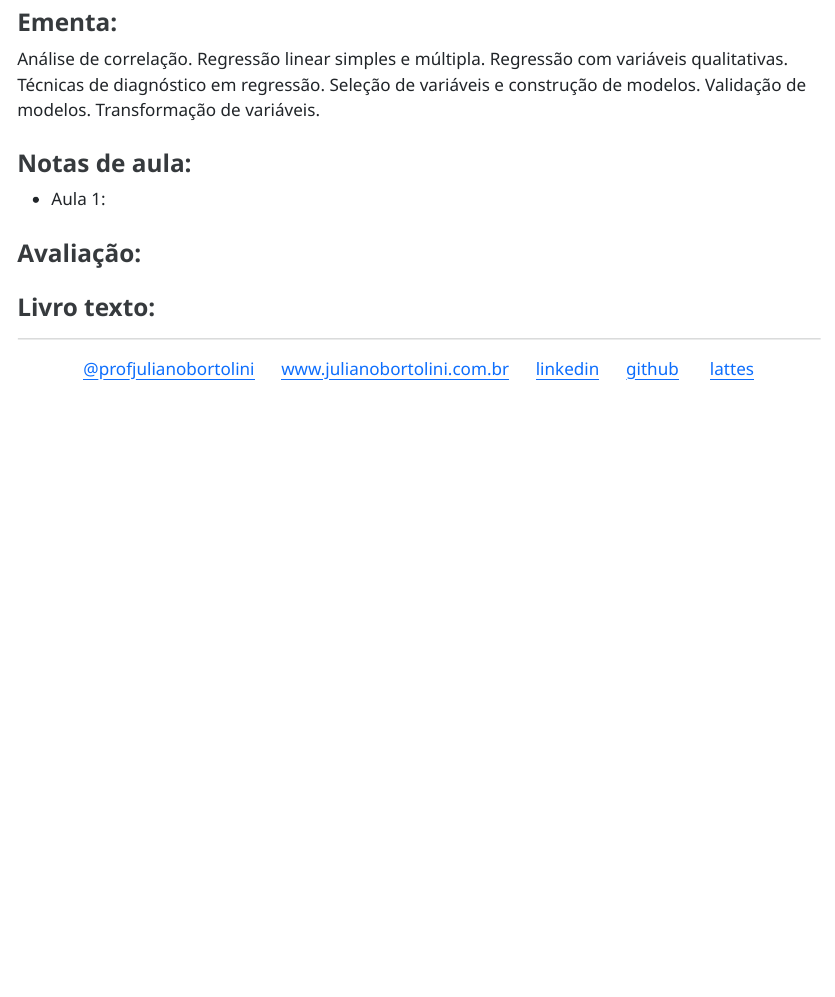
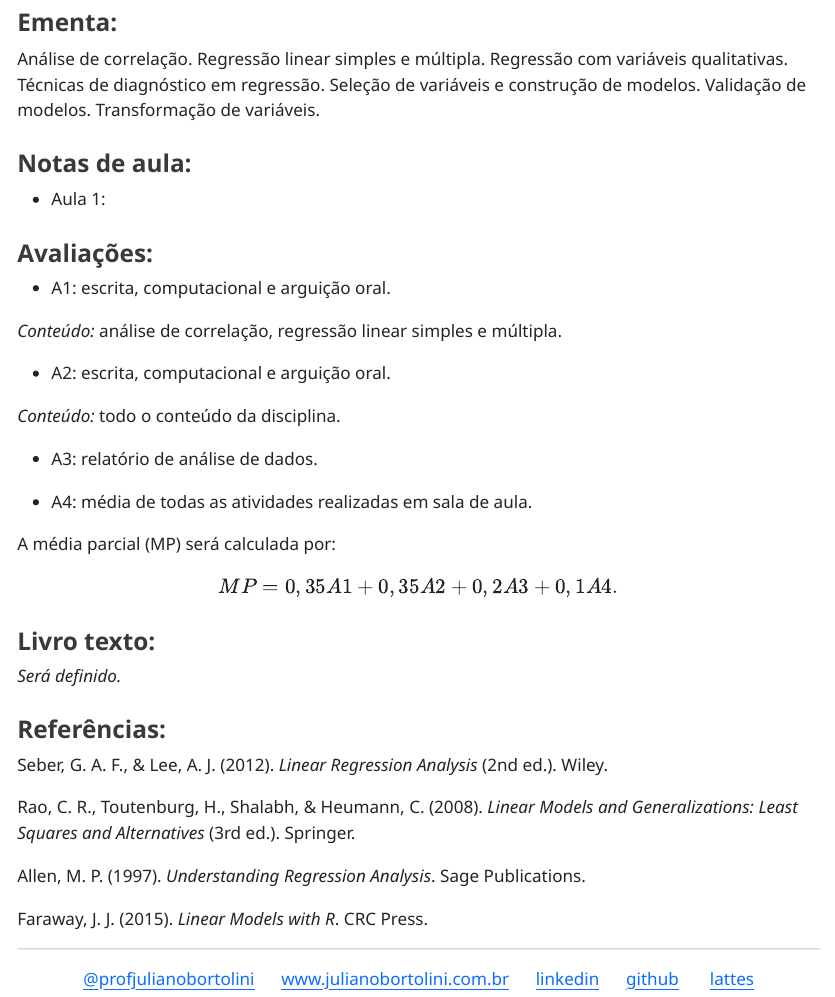
Before and after one commit to julianobortolini/reg, a Quarto document (index.qmd): the page in a window 1100 px wide, from 360 px down. The pictures show the output file index.html that the author committed with the source, opened offline.

Commit message:
atualizacao

```diff
--- a/index.qmd
+++ b/index.qmd
@@ -33,12 +33,41 @@ Análise de correlação. Regressão linear simples e múltipla. Regressão com
 - Aula 1:
 
 
-### Avaliação:
+### Avaliações:
 
+- A1: escrita, computacional e arguição oral.
+
+*Conteúdo:* análise de correlação, regressão linear simples e múltipla.
+
+- A2: escrita, computacional e arguição oral.
+
+*Conteúdo:* todo o conteúdo da disciplina.
+
+- A3: relatório de análise de dados.
+
+- A4: média de todas as atividades realizadas em sala de aula.
+
+
+A média parcial (MP) será calculada por:
+
+$$MP = 0,35 A1 + 0,35 A2 + 0,2 A3 + 0,1 A4.$$
 
 
 ### Livro texto:
 
+*Será definido.*
+
+
+### Referências:
+
+
+Seber, G. A. F., & Lee, A. J. (2012). *Linear Regression Analysis* (2nd ed.). Wiley.
+
+Rao, C. R., Toutenburg, H., Shalabh, & Heumann, C. (2008). *Linear Models and Generalizations: Least Squares and Alternatives* (3rd ed.). Springer.
+
+Allen, M. P. (1997). *Understanding Regression Analysis*. Sage Publications.
+
+Faraway, J. J. (2015). *Linear Models with R*. CRC Press.
 
 
 ----------
```
Also changed, not shown: index.html.
